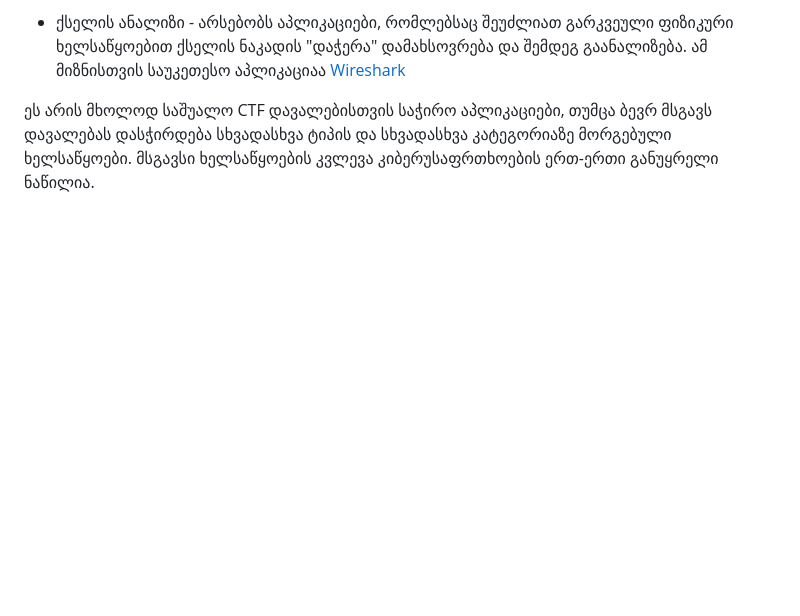
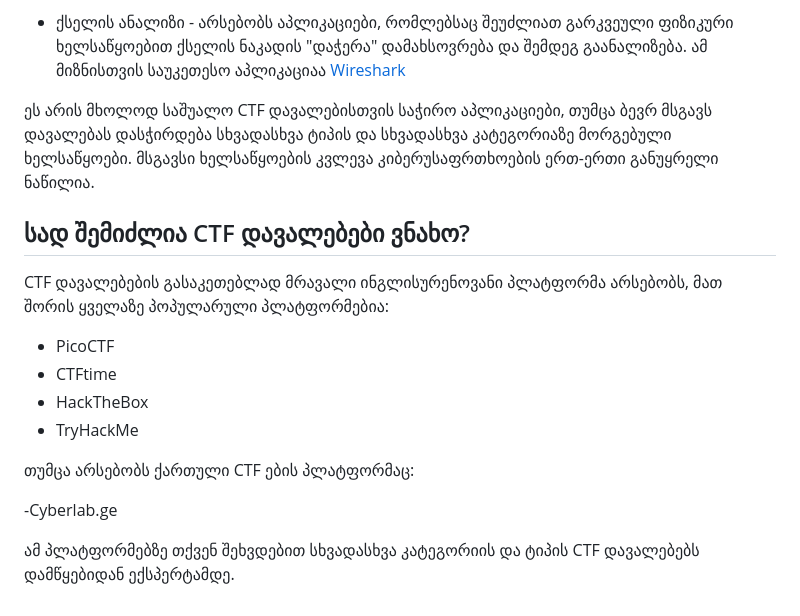
Before and after one commit to firelordzuka/Getting-started-with-CTF-challanges-GEO, a Markdown page: როგორ_დავიწყოთ.md, the part around the change. Rendered like a GitHub page; blank space fills up the shorter version.

```diff
--- a/როგორ_დავიწყოთ.md
+++ b/როგორ_დავიწყოთ.md
@@ -72,3 +72,21 @@ Linux პოპულარულია, რადგან:
 
 ეს არის მხოლოდ საშუალო CTF დავალებისთვის საჭირო აპლიკაციები, თუმცა ბევრ მსგავს დავალებას დასჭირდება სხვადასხვა ტიპის და სხვადასხვა კატეგორიაზე მორგებული ხელსაწყოები. მსგავსი ხელსაწყოების კვლევა
 კიბერუსაფრთხოების ერთ-ერთი განუყრელი ნაწილია.
+
+
+## სად შემიძლია CTF დავალებები ვნახო?
+
+CTF დავალებების გასაკეთებლად მრავალი ინგლისურენოვანი პლატფორმა არსებობს, მათ შორის ყველაზე პოპულარული პლატფორმებია:
+
+- PicoCTF
+- CTFtime
+- HackTheBox
+- TryHackMe
+
+
+თუმცა არსებობს ქართული CTF ების პლატფორმაც:
+
+-Cyberlab.ge
+
+
+ამ პლატფორმებზე თქვენ შეხვდებით სხვადასხვა კატეგორიის და ტიპის CTF დავალებებს დამწყებიდან ექსპერტამდე.
```
